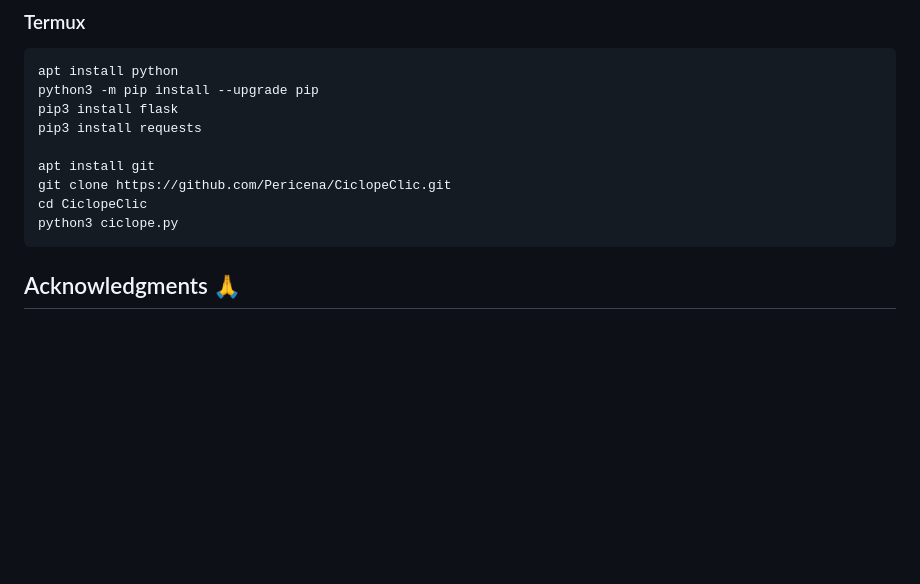
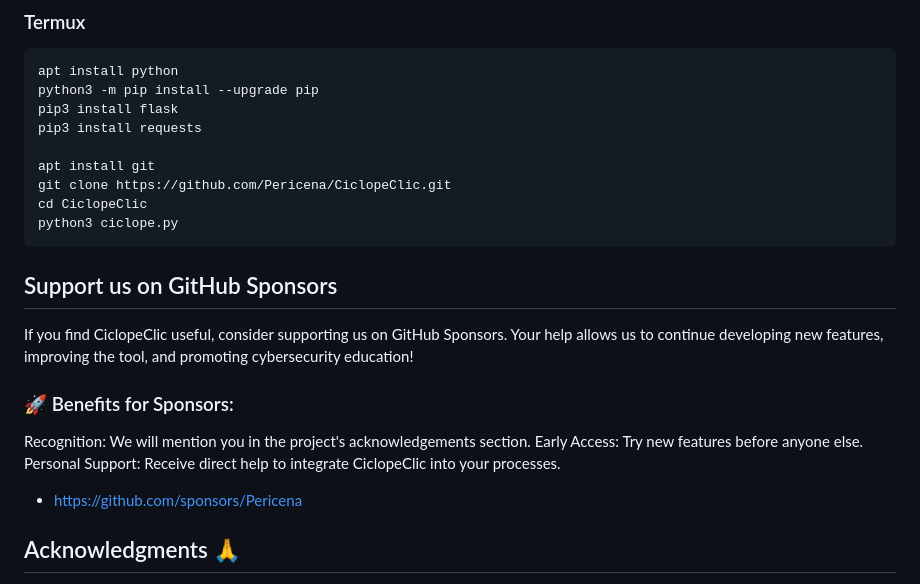
Before and after one commit to Pericena/CiclopeClic, a Markdown page: README.md, the part around the change. Drawn GitHub-style; blank space fills up the shorter version.

Commit message:
Update README.md
Signed-off-by: Luishiño <pericena12@gmail.com>

````diff
--- a/README.md
+++ b/README.md
@@ -107,6 +107,17 @@ git clone https://github.com/Pericena/CiclopeClic.git
 cd CiclopeClic
 python3 ciclope.py
 ```
+
+## Support us on GitHub Sponsors
+
+If you find CiclopeClic useful, consider supporting us on GitHub Sponsors. Your help allows us to continue developing new features, improving the tool, and promoting cybersecurity education!
+
+### 🚀 Benefits for Sponsors:
+Recognition: We will mention you in the project's acknowledgements section.
+Early Access: Try new features before anyone else.
+Personal Support: Receive direct help to integrate CiclopeClic into your processes.
+- https://github.com/sponsors/Pericena
+
 ## Acknowledgments 🙏
 Thank you for being part of CiclopeClic! Your support drives us to keep improving and bringing digital security to new heights. If you have any questions or need assistance, feel free to reach out!
 Follow me on social media for more updates and news:
````
